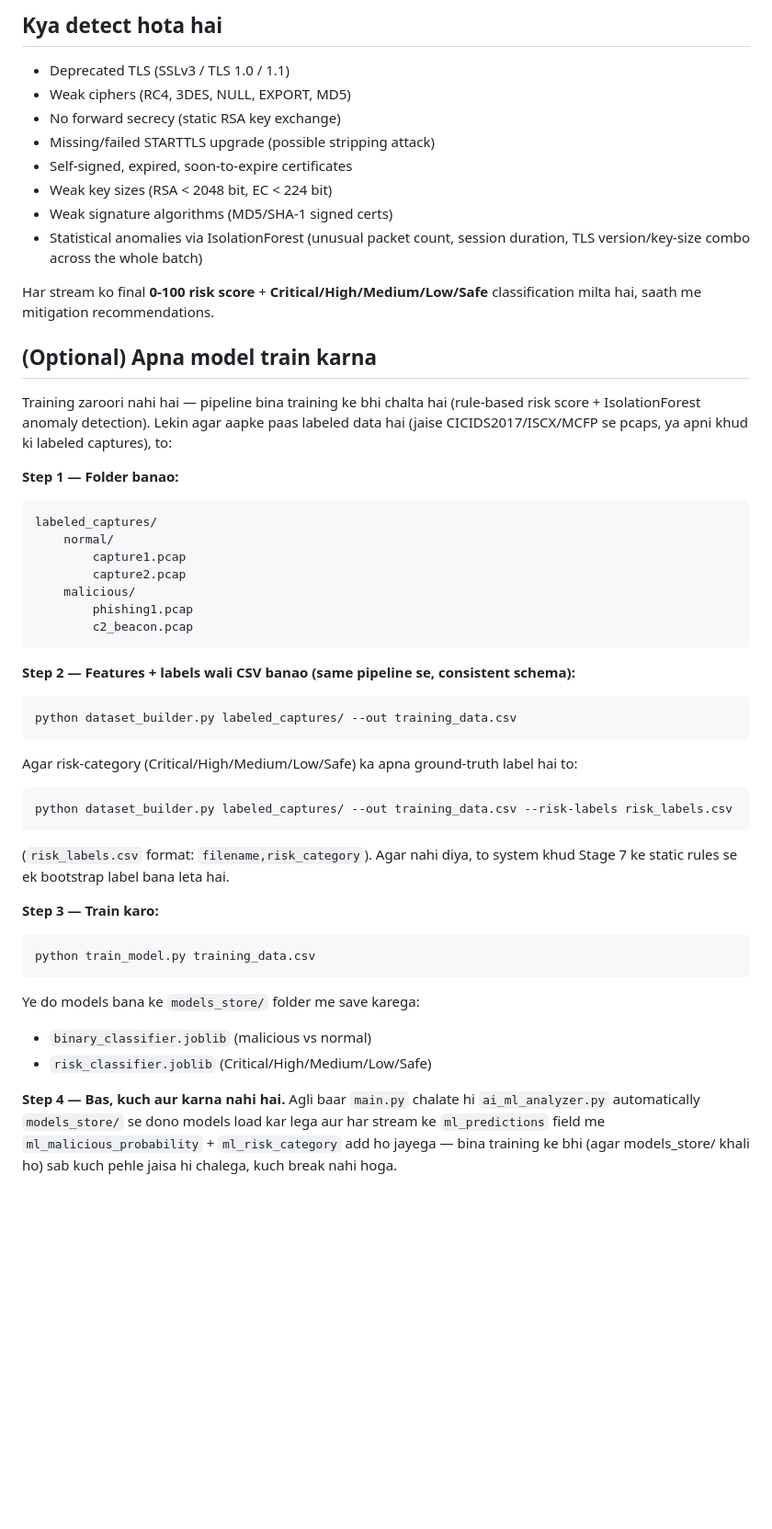
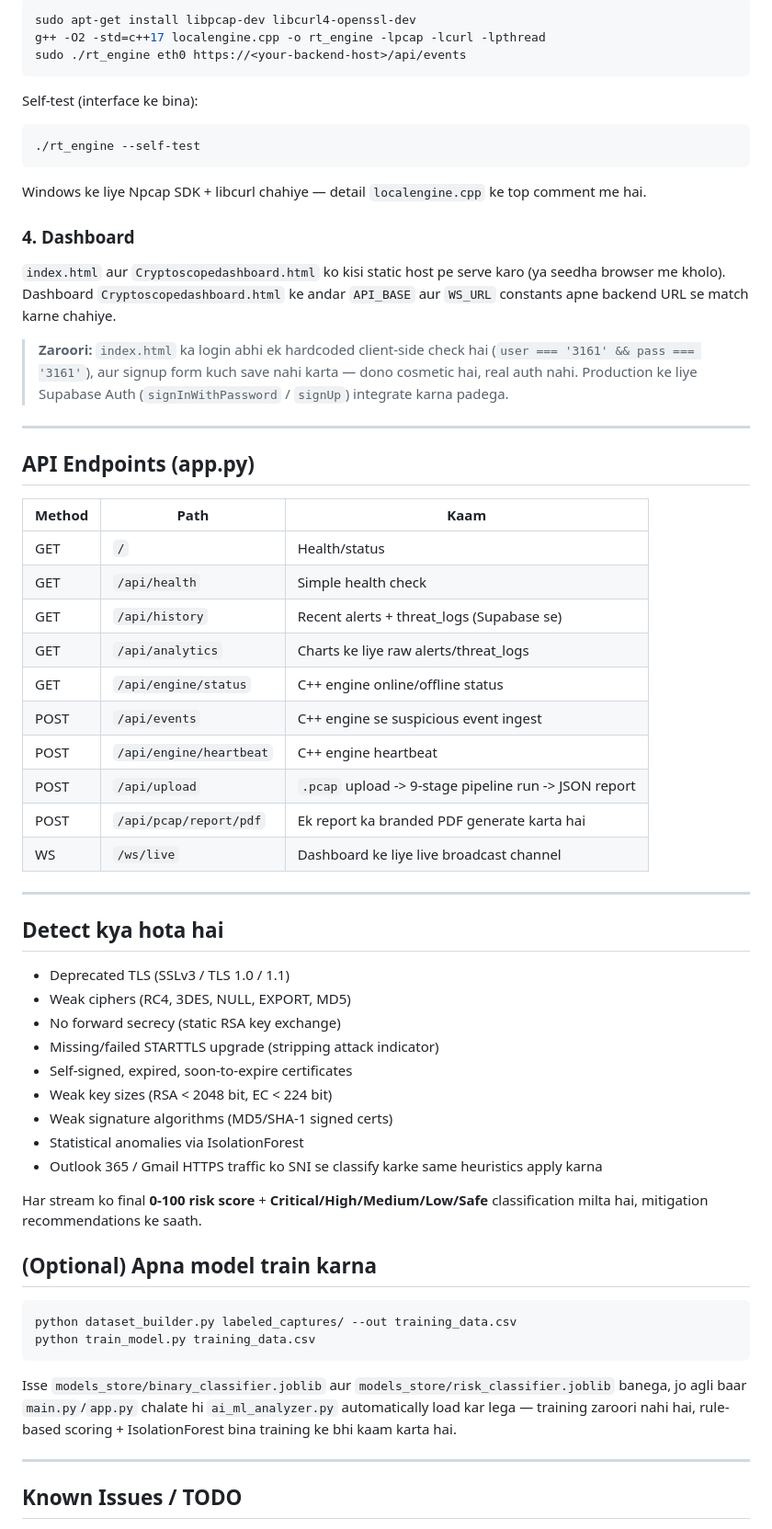
Before and after one commit to priyansh3161/CYBER-Shield-, a Markdown page: README.md, the part around one of its changes. Shown at 92% size. Rendered like a GitHub page; blank space fills up the shorter version.

Commit message:
README for Cyber Shield
Updated project name and details, added architecture and components sections, and improved setup instructions.

````diff
--- a/README.md
+++ b/README.md
@@ -42,56 +105,67 @@ Output:
 
-## Kya detect hota hai
+```bash
+sudo apt-get install libpcap-dev libcurl4-openssl-dev
+g++ -O2 -std=c++17 localengine.cpp -o rt_engine -lpcap -lcurl -lpthread
+sudo ./rt_engine eth0 https://<your-backend-host>/api/events
+```
+
+Self-test (interface ke bina):
+
+```bash
+./rt_engine --self-test
+```
+
+Windows ke liye Npcap SDK + libcurl chahiye — detail `localengine.cpp` ke top comment me hai.
+
+### 4. Dashboard
+
+`index.html` aur `Cryptoscopedashboard.html` ko kisi static host pe serve karo (ya seedha browser me kholo). Dashboard `Cryptoscopedashboard.html` ke andar `API_BASE` aur `WS_URL` constants apne backend URL se match karne chahiye.
+
+> **Zaroori:** `index.html` ka login abhi ek hardcoded client-side check hai (`user === '3161' && pass === '3161'`), aur signup form kuch save nahi karta — dono cosmetic hai, real auth nahi. Production ke liye Supabase Auth (`signInWithPassword` / `signUp`) integrate karna padega.
+
+---
+
+## API Endpoints (app.py)
+
+| Method | Path | Kaam |
+|---|---|---|
+| GET | `/` | Health/status |
+| GET | `/api/health` | Simple health check |
+| GET | `/api/history` | Recent alerts + threat_logs (Supabase se) |
+| GET | `/api/analytics` | Charts ke liye raw alerts/threat_logs |
+| GET | `/api/engine/status` | C++ engine online/offline status |
+| POST | `/api/events` | C++ engine se suspicious event ingest |
+| POST | `/api/engine/heartbeat` | C++ engine heartbeat |
+| POST | `/api/upload` | `.pcap` upload -> 9-stage pipeline run -> JSON report |
+| POST | `/api/pcap/report/pdf` | Ek report ka branded PDF generate karta hai |
+| WS | `/ws/live` | Dashboard ke liye live broadcast channel |
+
+---
+
+## Detect kya hota hai
 
 - Deprecated TLS (SSLv3 / TLS 1.0 / 1.1)
 - Weak ciphers (RC4, 3DES, NULL, EXPORT, MD5)
 - No forward secrecy (static RSA key exchange)
-- Missing/failed STARTTLS upgrade (possible stripping attack)
+- Missing/failed STARTTLS upgrade (stripping attack indicator)
 - Self-signed, expired, soon-to-expire certificates
 - Weak key sizes (RSA < 2048 bit, EC < 224 bit)
 - Weak signature algorithms (MD5/SHA-1 signed certs)
-- Statistical anomalies via IsolationForest (unusual packet count, session duration, TLS version/key-size combo across the whole batch)
+- Statistical anomalies via IsolationForest
+- Outlook 365 / Gmail HTTPS traffic ko SNI se classify karke same heuristics apply karna
 
-Har stream ko final **0-100 risk score** + **Critical/High/Medium/Low/Safe** classification milta hai, saath me mitigation recommendations.
+Har stream ko final **0-100 risk score** + **Critical/High/Medium/Low/Safe** classification milta hai, mitigation recommendations ke saath.
 
 ## (Optional) Apna model train karna
 
-Training zaroori nahi hai — pipeline bina training ke bhi chalta hai (rule-based risk
-score + IsolationForest anomaly detection). Lekin agar aapke paas labeled data hai
-(jaise CICIDS2017/ISCX/MCFP se pcaps, ya apni khud ki labeled captures), to:
-
-**Step 1 — Folder banao:**
-```
-labeled_captures/
-    normal/
-        capture1.pcap
-        capture2.pcap
-    malicious/
-        phishing1.pcap
-        c2_beacon.pcap
+```bash
+python dataset_builder.py labeled_captures/ --out training_data.csv
+python train_model.py training_data.csv
 ```
 
-**Step 2 — Features + labels wali CSV banao (same pipeline se, consistent schema):**
-```bash
-python dataset_builder.py labeled_captures/ --out training_data.csv
-```
-Agar risk-category (Critical/High/Medium/Low/Safe) ka apna ground-truth label hai to:
-```bash
-python dataset_builder.py labeled_captures/ --out training_data.csv --risk-labels risk_labels.csv
-```
-(`risk_labels.csv` format: `filename,risk_category`). Agar nahi diya, to system khud
-Stage 7 ke static rules se ek bootstrap label bana leta hai.
+Isse `models_store/binary_classifier.joblib` aur `models_store/risk_classifier.joblib` banega, jo agli baar `main.py`/`app.py` chalate hi `ai_ml_analyzer.py` automatically load kar lega — training zaroori nahi hai, rule-based scoring + IsolationForest bina training ke bhi kaam karta hai.
 
-**Step 3 — Train karo:**
-```bash
-python train_model.py training_data.csv
-```
-Ye do models bana ke `models_store/` folder me save karega:
-- `binary_classifier.joblib` (malicious vs normal)
-- `risk_classifier.joblib` (Critical/High/Medium/Low/Safe)
+---
 
-**Step 4 — Bas, kuch aur karna nahi hai.** Agli baar `main.py` chalate hi
-`ai_ml_analyzer.py` automatically `models_store/` se dono models load kar lega aur
-har stream ke `ml_predictions` field me `ml_malicious_probability` +
-`ml_risk_category` add ho jayega — bina training ke bhi (agar models_store/ khali ho)
-sab kuch pehle jaisa hi chalega, kuch break nahi hoga.
+## Known Issues / TODO
 
````
Also changed, not shown: other parts of README.md (+91 -32 lines).
